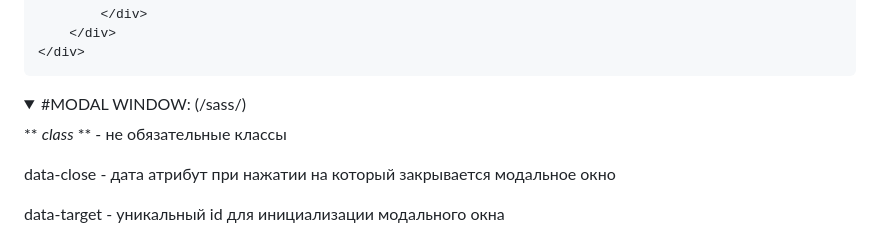
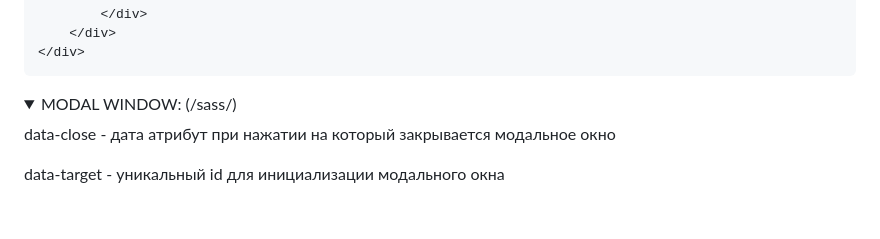
Before and after one commit to Arsaide/Project-Files, a Markdown page: README.md, the part around one of its changes. GitHub-like rendering; folded sections open; blank space fills up the shorter version.

```diff
--- a/README.md
+++ b/README.md
@@ -39,9 +36,7 @@ HTML:
 
 </details>
 <details>
-<summary>#MODAL WINDOW: (/sass/)</summary>
-
-** *class* ** - не обязательные классы
+<summary>MODAL WINDOW: (/sass/)</summary>
 
 data-close - дата атрибут при нажатии на который закрывается модальное окно
 
```
Also changed, not shown: other parts of README.md (+77 -14 lines).
